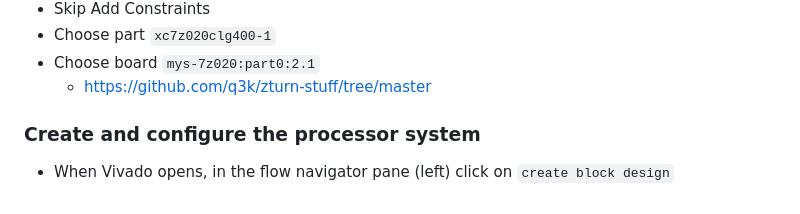
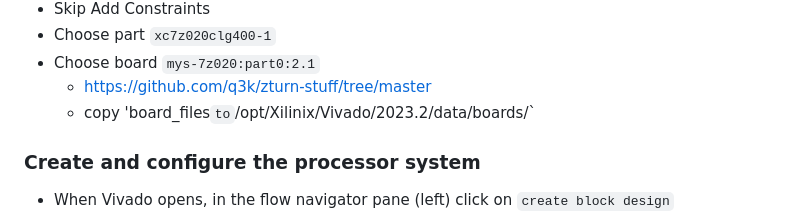
Before and after one commit to spicelion1802/casb-firmware, a Markdown page: tutorials/zturn-hello-world-jtag.md, the part around the change. Rendered like a GitHub page.

```diff
--- a/tutorials/zturn-hello-world-jtag.md
+++ b/tutorials/zturn-hello-world-jtag.md
@@ -20,6 +20,7 @@ vivado
 - Choose part `xc7z020clg400-1`
 - Choose board `mys-7z020:part0:2.1`
     - https://github.com/q3k/zturn-stuff/tree/master
+    - copy 'board_files` to `/opt/Xilinix/Vivado/2023.2/data/boards/`
 
 ### Create and configure the processor system
 - When Vivado opens, in the flow navigator pane (left) click on `create block design`
```
